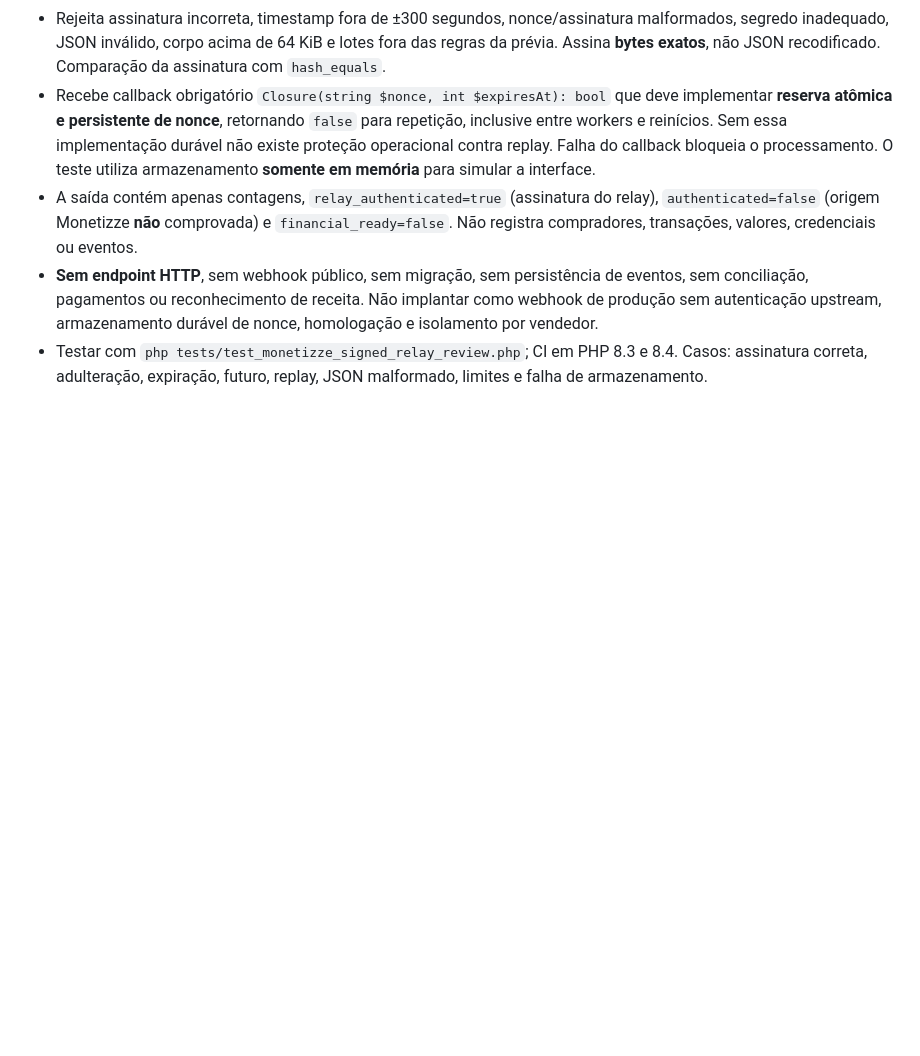
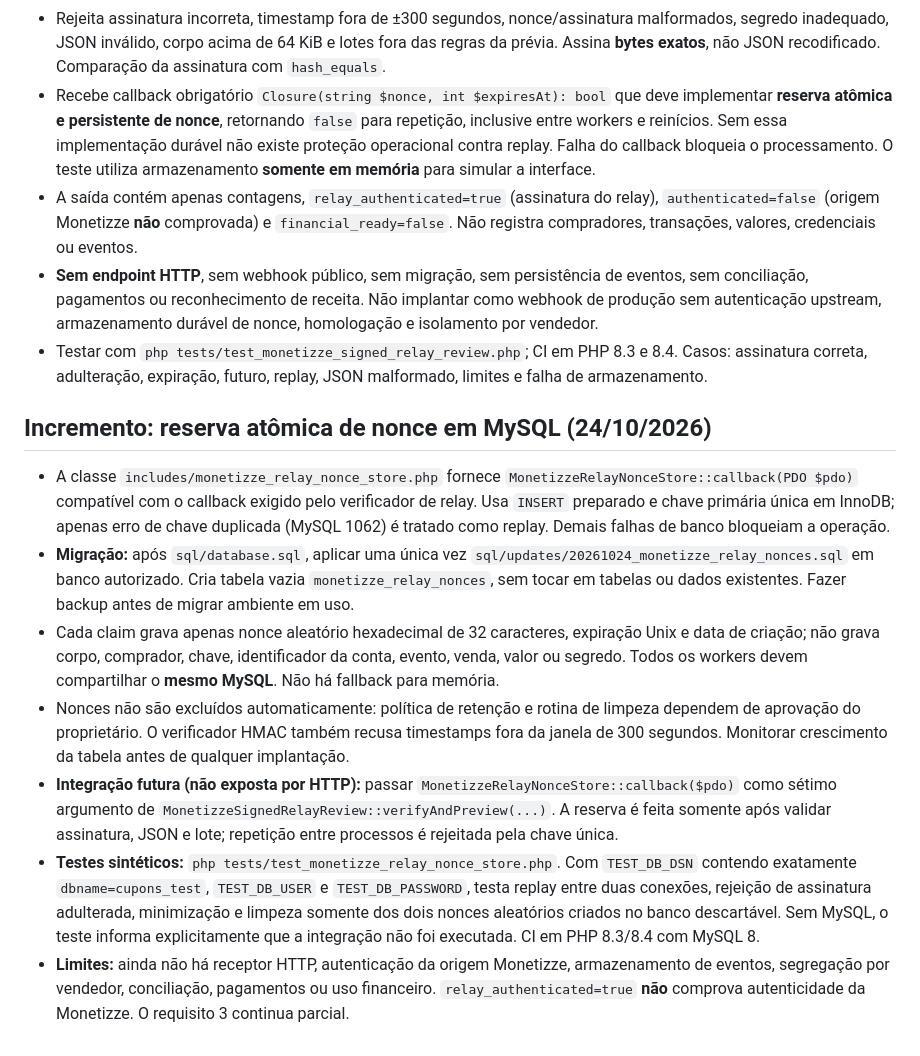
Before and after one commit to ttatim/cupons, a Markdown page: docs/ETAPA-03-MONETIZZE-WEBHOOK-PREPARACAO.md, the part around the change. Rendered like a GitHub page; blank space fills up the shorter version.

Commit message:
docs(monetizze): explain durable nonce migration, safety and limits

```diff
--- a/docs/ETAPA-03-MONETIZZE-WEBHOOK-PREPARACAO.md
+++ b/docs/ETAPA-03-MONETIZZE-WEBHOOK-PREPARACAO.md
@@ -41,3 +41,14 @@ O CI de compatibilidade executa o teste em PHP 8.3 e 8.4. Não exige MySQL, cURL
 - A saída contém apenas contagens, `relay_authenticated=true` (assinatura do relay), `authenticated=false` (origem Monetizze **não** comprovada) e `financial_ready=false`. Não registra compradores, transações, valores, credenciais ou eventos.
 - **Sem endpoint HTTP**, sem webhook público, sem migração, sem persistência de eventos, sem conciliação, pagamentos ou reconhecimento de receita. Não implantar como webhook de produção sem autenticação upstream, armazenamento durável de nonce, homologação e isolamento por vendedor.
 - Testar com `php tests/test_monetizze_signed_relay_review.php`; CI em PHP 8.3 e 8.4. Casos: assinatura correta, adulteração, expiração, futuro, replay, JSON malformado, limites e falha de armazenamento.
+
+
+## Incremento: reserva atômica de nonce em MySQL (24/10/2026)
+
+- A classe `includes/monetizze_relay_nonce_store.php` fornece `MonetizzeRelayNonceStore::callback(PDO $pdo)` compatível com o callback exigido pelo verificador de relay. Usa `INSERT` preparado e chave primária única em InnoDB; apenas erro de chave duplicada (MySQL 1062) é tratado como replay. Demais falhas de banco bloqueiam a operação.
+- **Migração:** após `sql/database.sql`, aplicar uma única vez `sql/updates/20261024_monetizze_relay_nonces.sql` em banco autorizado. Cria tabela vazia `monetizze_relay_nonces`, sem tocar em tabelas ou dados existentes. Fazer backup antes de migrar ambiente em uso.
+- Cada claim grava apenas nonce aleatório hexadecimal de 32 caracteres, expiração Unix e data de criação; não grava corpo, comprador, chave, identificador da conta, evento, venda, valor ou segredo. Todos os workers devem compartilhar o **mesmo MySQL**. Não há fallback para memória.
+- Nonces não são excluídos automaticamente: política de retenção e rotina de limpeza dependem de aprovação do proprietário. O verificador HMAC também recusa timestamps fora da janela de 300 segundos. Monitorar crescimento da tabela antes de qualquer implantação.
+- **Integração futura (não exposta por HTTP):** passar `MonetizzeRelayNonceStore::callback($pdo)` como sétimo argumento de `MonetizzeSignedRelayReview::verifyAndPreview(...)`. A reserva é feita somente após validar assinatura, JSON e lote; repetição entre processos é rejeitada pela chave única.
+- **Testes sintéticos:** `php tests/test_monetizze_relay_nonce_store.php`. Com `TEST_DB_DSN` contendo exatamente `dbname=cupons_test`, `TEST_DB_USER` e `TEST_DB_PASSWORD`, testa replay entre duas conexões, rejeição de assinatura adulterada, minimização e limpeza somente dos dois nonces aleatórios criados no banco descartável. Sem MySQL, o teste informa explicitamente que a integração não foi executada. CI em PHP 8.3/8.4 com MySQL 8.
+- **Limites:** ainda não há receptor HTTP, autenticação da origem Monetizze, armazenamento de eventos, segregação por vendedor, conciliação, pagamentos ou uso financeiro. `relay_authenticated=true` **não** comprova autenticidade da Monetizze. O requisito 3 continua parcial.
```
